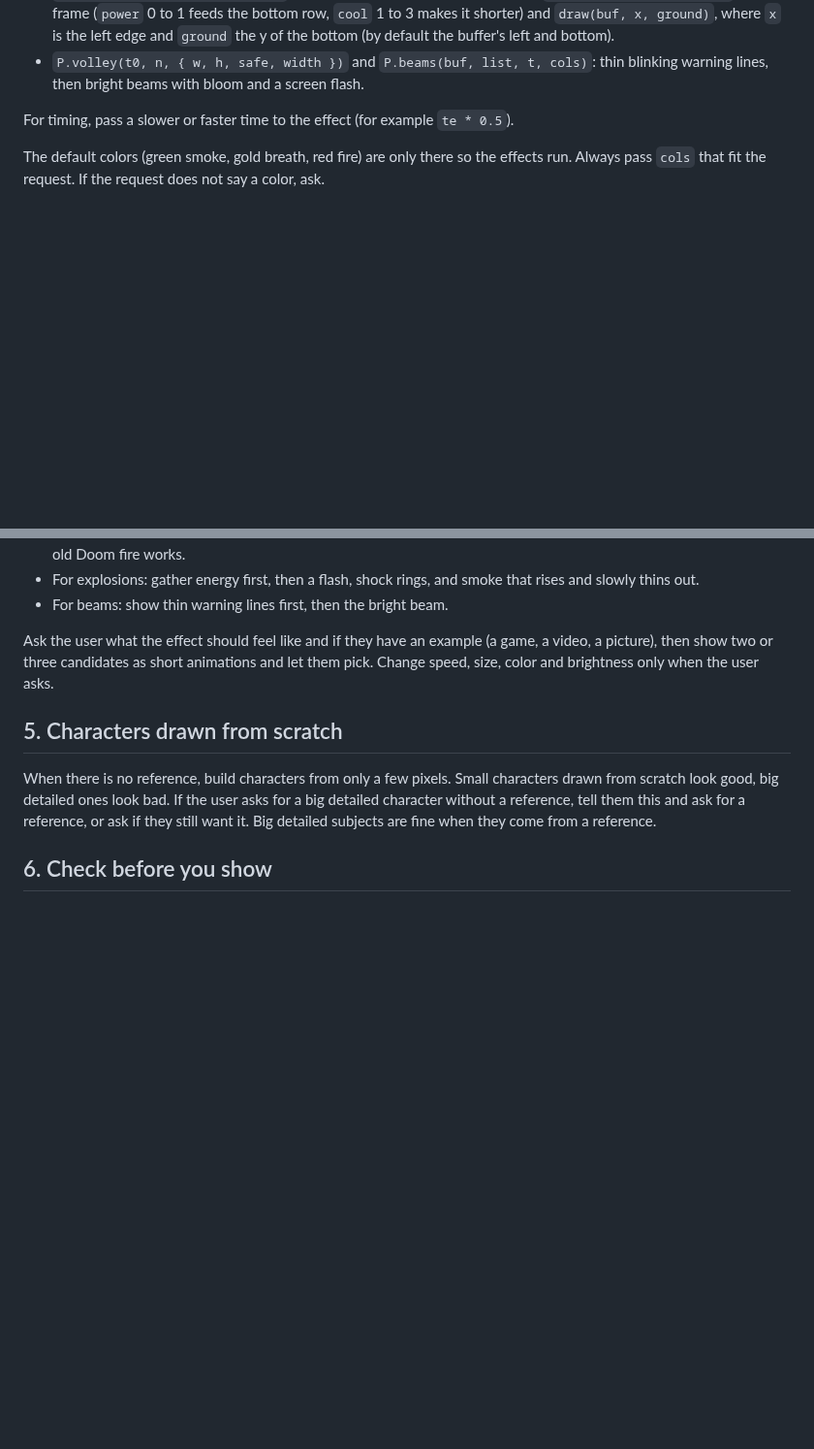
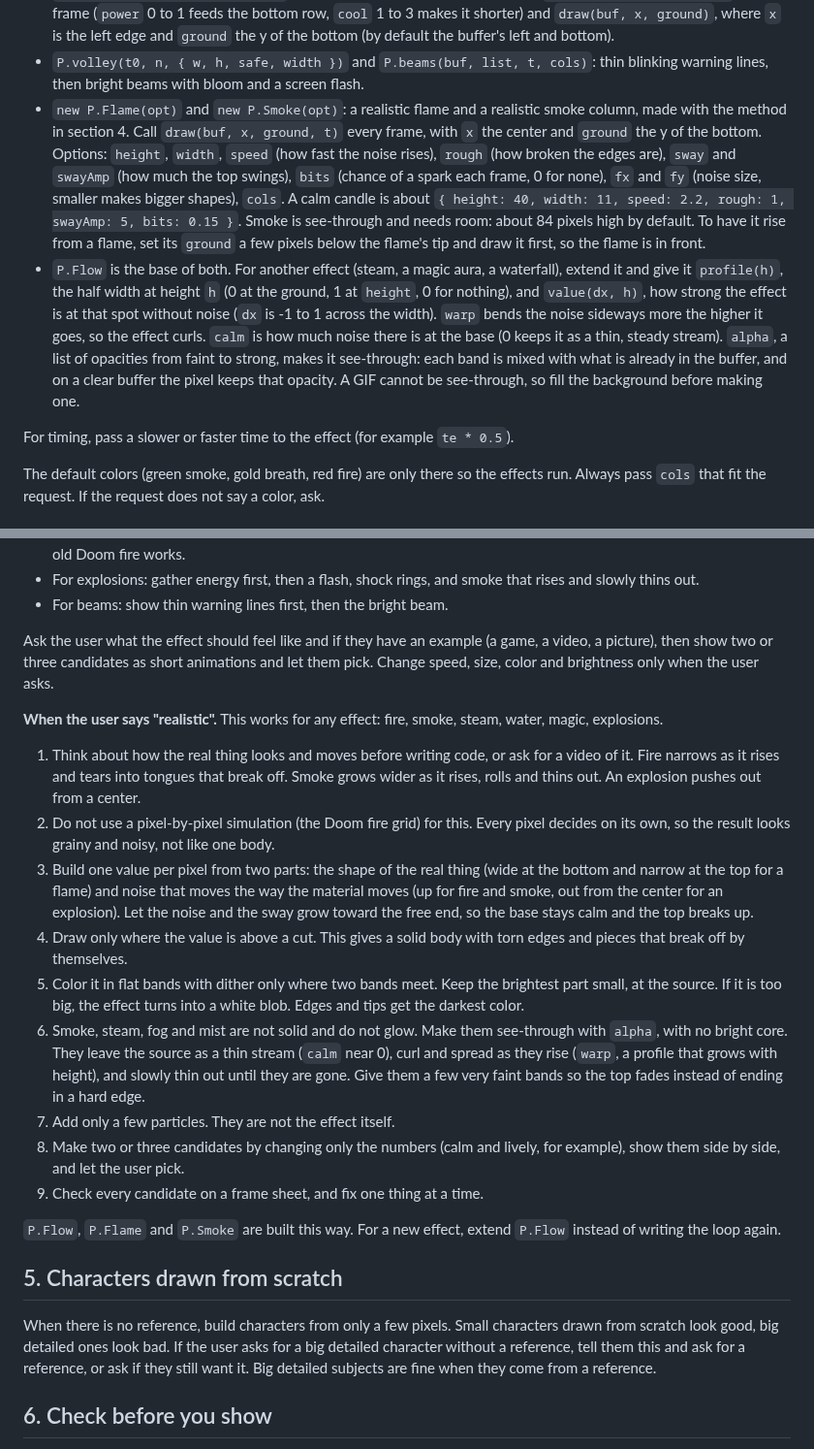
Before and after one commit to mankidev/codixel, a Markdown page: SKILL.md, 2 parts joined by grey strips. Shown at 97% size. GitHub-like rendering; blank space fills up the shorter version.

```diff
--- a/SKILL.md
+++ b/SKILL.md
@@ -80,6 +80,8 @@ A wrong area (a shoulder tinted like the head) shows up here, not after the anim
 - `new P.Breath({ length, cols })`: fire breath from a mouth. Call `step(on, steps)` every frame and `draw(buf, hx, hy, aA, aB, t, open, floor)` to draw it from the mouth at (`hx`, `hy`) between the angles `aA` and `aB`. Angles are in radians, 0 points right and positive turns down. `open` 0 to 1 sets how wide the cone opens. Nothing is drawn below the y of `floor` (by default the buffer's bottom); set it to the ground so the fire does not go through it. With `step(true, 3)` it reaches full length after about 50 frames.
 - `new P.HellFire(w, h, { cols })`: wall of fire rising from the bottom. Call `step(power, cool, steps)` every frame (`power` 0 to 1 feeds the bottom row, `cool` 1 to 3 makes it shorter) and `draw(buf, x, ground)`, where `x` is the left edge and `ground` the y of the bottom (by default the buffer's left and bottom).
 - `P.volley(t0, n, { w, h, safe, width })` and `P.beams(buf, list, t, cols)`: thin blinking warning lines, then bright beams with bloom and a screen flash.
+- `new P.Flame(opt)` and `new P.Smoke(opt)`: a realistic flame and a realistic smoke column, made with the method in section 4. Call `draw(buf, x, ground, t)` every frame, with `x` the center and `ground` the y of the bottom. Options: `height`, `width`, `speed` (how fast the noise rises), `rough` (how broken the edges are), `sway` and `swayAmp` (how much the top swings), `bits` (chance of a spark each frame, 0 for none), `fx` and `fy` (noise size, smaller makes bigger shapes), `cols`. A calm candle is about `{ height: 40, width: 11, speed: 2.2, rough: 1, swayAmp: 5, bits: 0.15 }`. Smoke is see-through and needs room: about 84 pixels high by default. To have it rise from a flame, set its `ground` a few pixels below the flame's tip and draw it first, so the flame is in front.
+- `P.Flow` is the base of both. For another effect (steam, a magic aura, a waterfall), extend it and give it `profile(h)`, the half width at height `h` (0 at the ground, 1 at `height`, 0 for nothing), and `value(dx, h)`, how strong the effect is at that spot without noise (`dx` is -1 to 1 across the width). `warp` bends the noise sideways more the higher it goes, so the effect curls. `calm` is how much noise there is at the base (0 keeps it as a thin, steady stream). `alpha`, a list of opacities from faint to strong, makes it see-through: each band is mixed with what is already in the buffer, and on a clear buffer the pixel keeps that opacity. A GIF cannot be see-through, so fill the background before making one.
 
 For timing, pass a slower or faster time to the effect (for example `te * 0.5`).
 
@@ -159,6 +161,20 @@ Effects are not drawn from a reference. You build them in code, frame by frame.
 
 Ask the user what the effect should feel like and if they have an example (a game, a video, a picture), then show two or three candidates as short animations and let them pick. Change speed, size, color and brightness only when the user asks.
 
+**When the user says "realistic".** This works for any effect: fire, smoke, steam, water, magic, explosions.
+
+1. Think about how the real thing looks and moves before writing code, or ask for a video of it. Fire narrows as it rises and tears into tongues that break off. Smoke grows wider as it rises, rolls and thins out. An explosion pushes out from a center.
+2. Do not use a pixel-by-pixel simulation (the Doom fire grid) for this. Every pixel decides on its own, so the result looks grainy and noisy, not like one body.
+3. Build one value per pixel from two parts: the shape of the real thing (wide at the bottom and narrow at the top for a flame) and noise that moves the way the material moves (up for fire and smoke, out from the center for an explosion). Let the noise and the sway grow toward the free end, so the base stays calm and the top breaks up.
+4. Draw only where the value is above a cut. This gives a solid body with torn edges and pieces that break off by themselves.
+5. Color it in flat bands with dither only where two bands meet. Keep the brightest part small, at the source. If it is too big, the effect turns into a white blob. Edges and tips get the darkest color.
+6. Smoke, steam, fog and mist are not solid and do not glow. Make them see-through with `alpha`, with no bright core. They leave the source as a thin stream (`calm` near 0), curl and spread as they rise (`warp`, a profile that grows with height), and slowly thin out until they are gone. Give them a few very faint bands so the top fades instead of ending in a hard edge.
+7. Add only a few particles. They are not the effect itself.
+8. Make two or three candidates by changing only the numbers (calm and lively, for example), show them side by side, and let the user pick.
+9. Check every candidate on a frame sheet, and fix one thing at a time.
+
+`P.Flow`, `P.Flame` and `P.Smoke` are built this way. For a new effect, extend `P.Flow` instead of writing the loop again.
+
 ## 5. Characters drawn from scratch
 
 When there is no reference, build characters from only a few pixels. Small characters drawn from scratch look good, big detailed ones look bad. If the user asks for a big detailed character without a reference, tell them this and ask for a reference, or ask if they still want it. Big detailed subjects are fine when they come from a reference.
```
Also changed, not shown: README.md (+6 -0 lines), images/fire_compare.gif (added), 1 other file.
